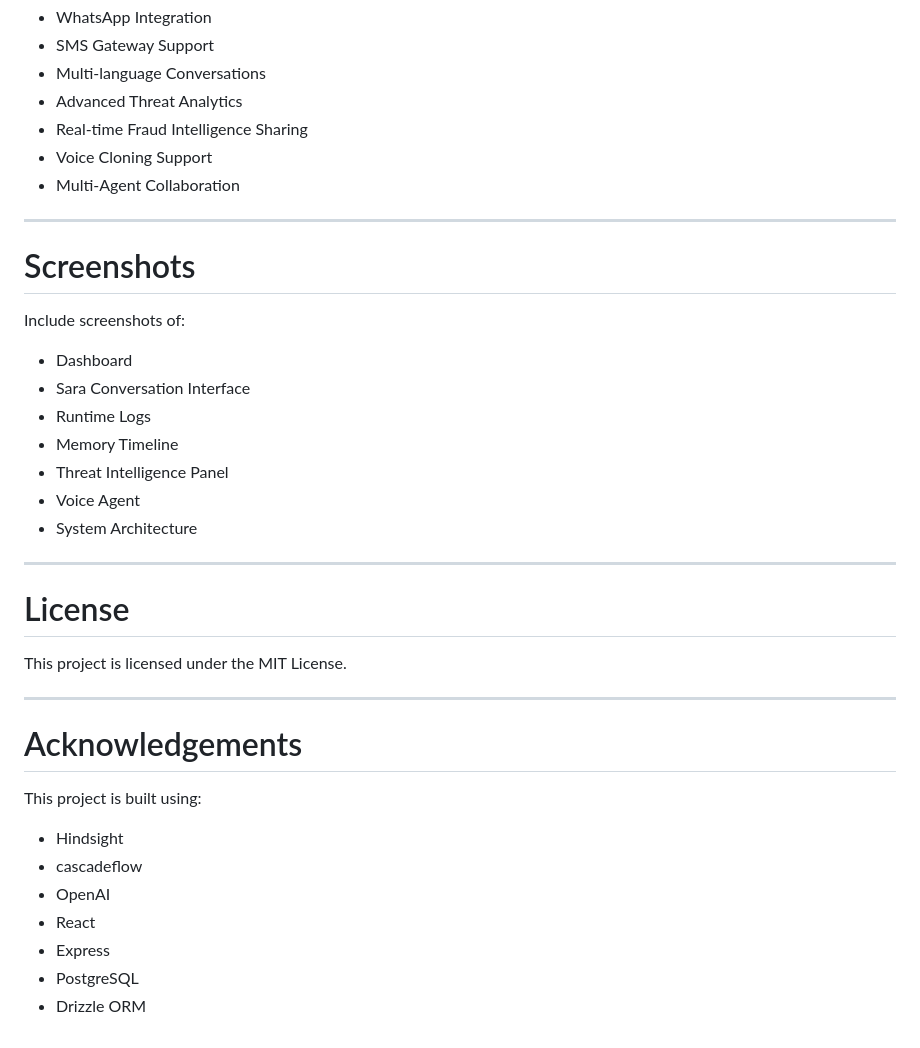
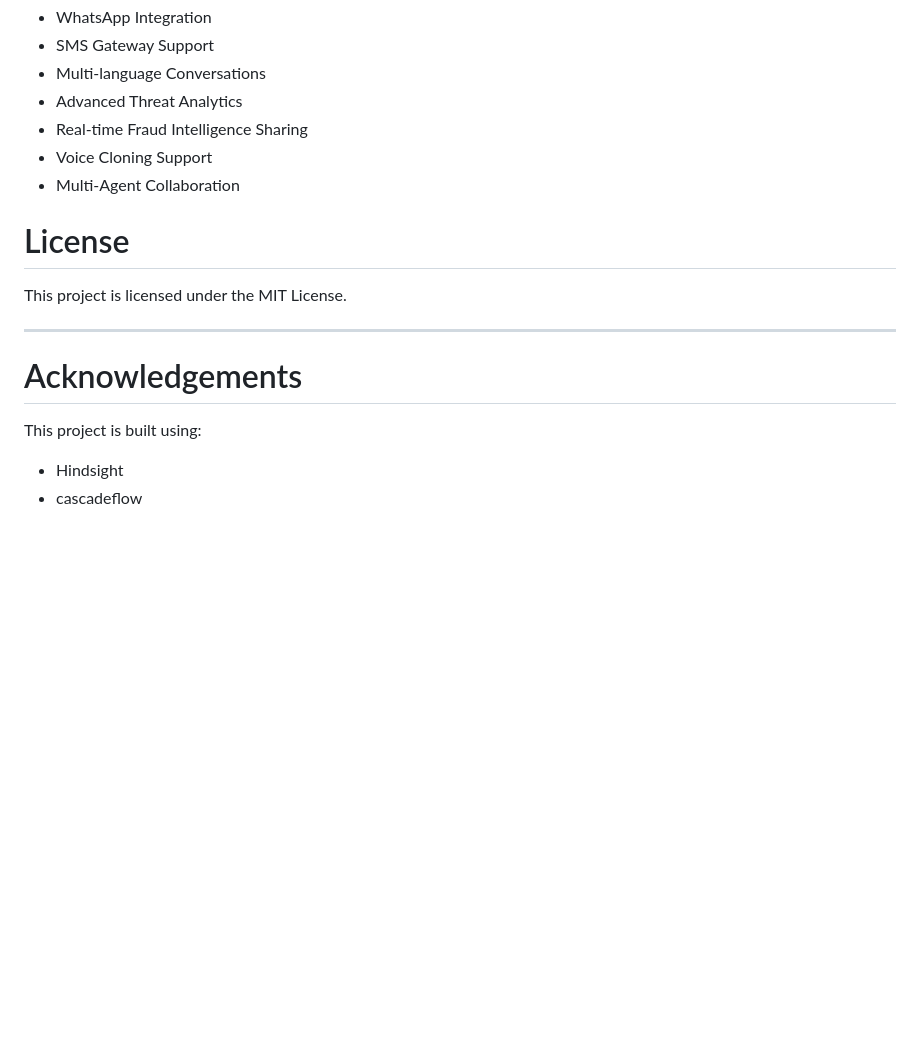
Before and after one commit to zuhamaryam/SARA-AGENT-AI, a Markdown page: README.md, the part around one of its changes. GitHub-like rendering; blank space fills up the shorter version.

```diff
--- a/README.md
+++ b/README.md
@@ -298,21 +265,6 @@ The dashboard provides:
 * Voice Cloning Support
 * Multi-Agent Collaboration
 
----
-
-# Screenshots
-
-Include screenshots of:
-
-* Dashboard
-* Sara Conversation Interface
-* Runtime Logs
-* Memory Timeline
-* Threat Intelligence Panel
-* Voice Agent
-* System Architecture
-
----
 
 # License
 
@@ -326,8 +278,3 @@ This project is built using:
 
 * Hindsight
 * cascadeflow
-* OpenAI
-* React
-* Express
-* PostgreSQL
-* Drizzle ORM
```
Also changed, not shown: other parts of README.md (+0 -33 lines).
